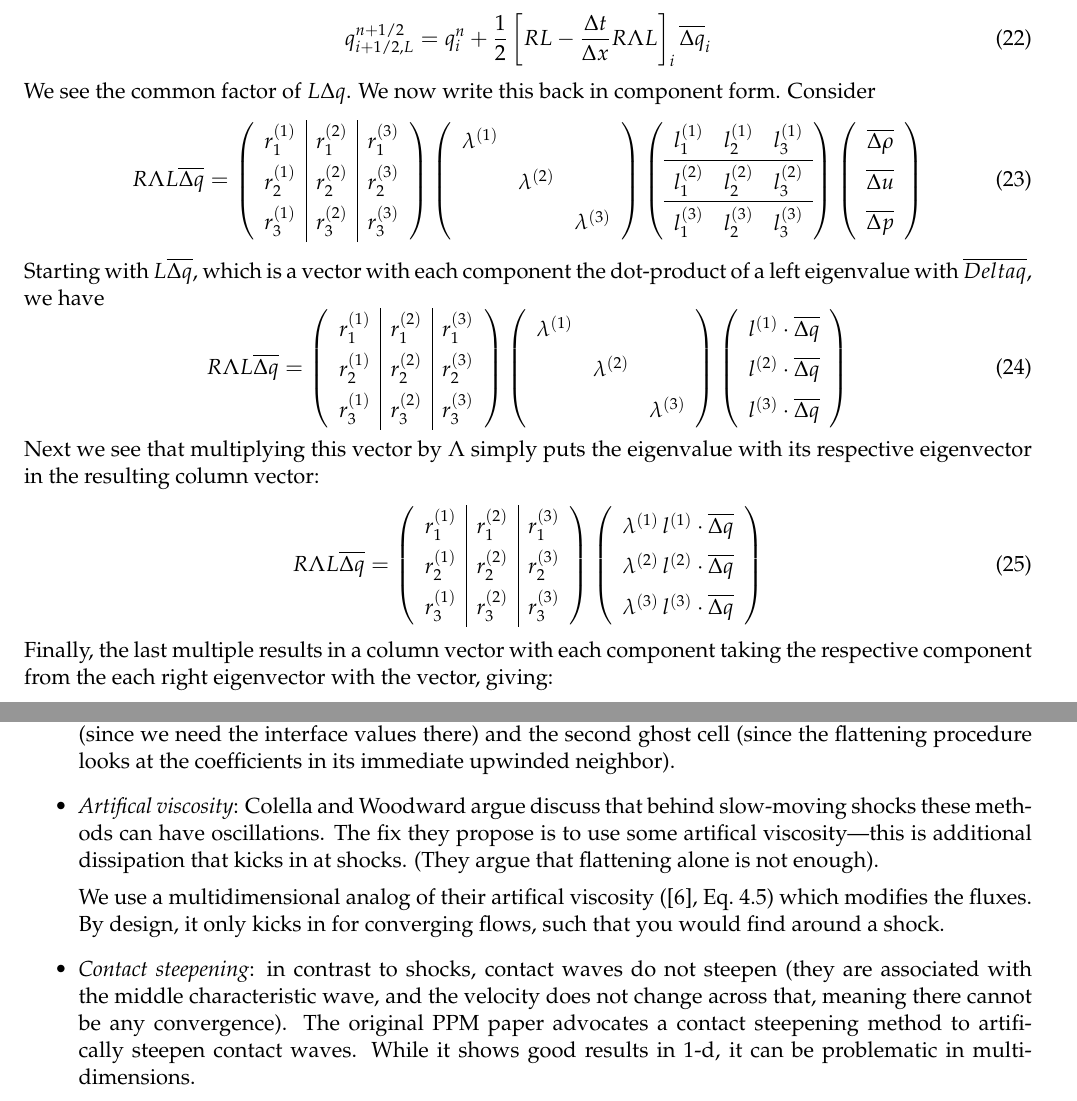
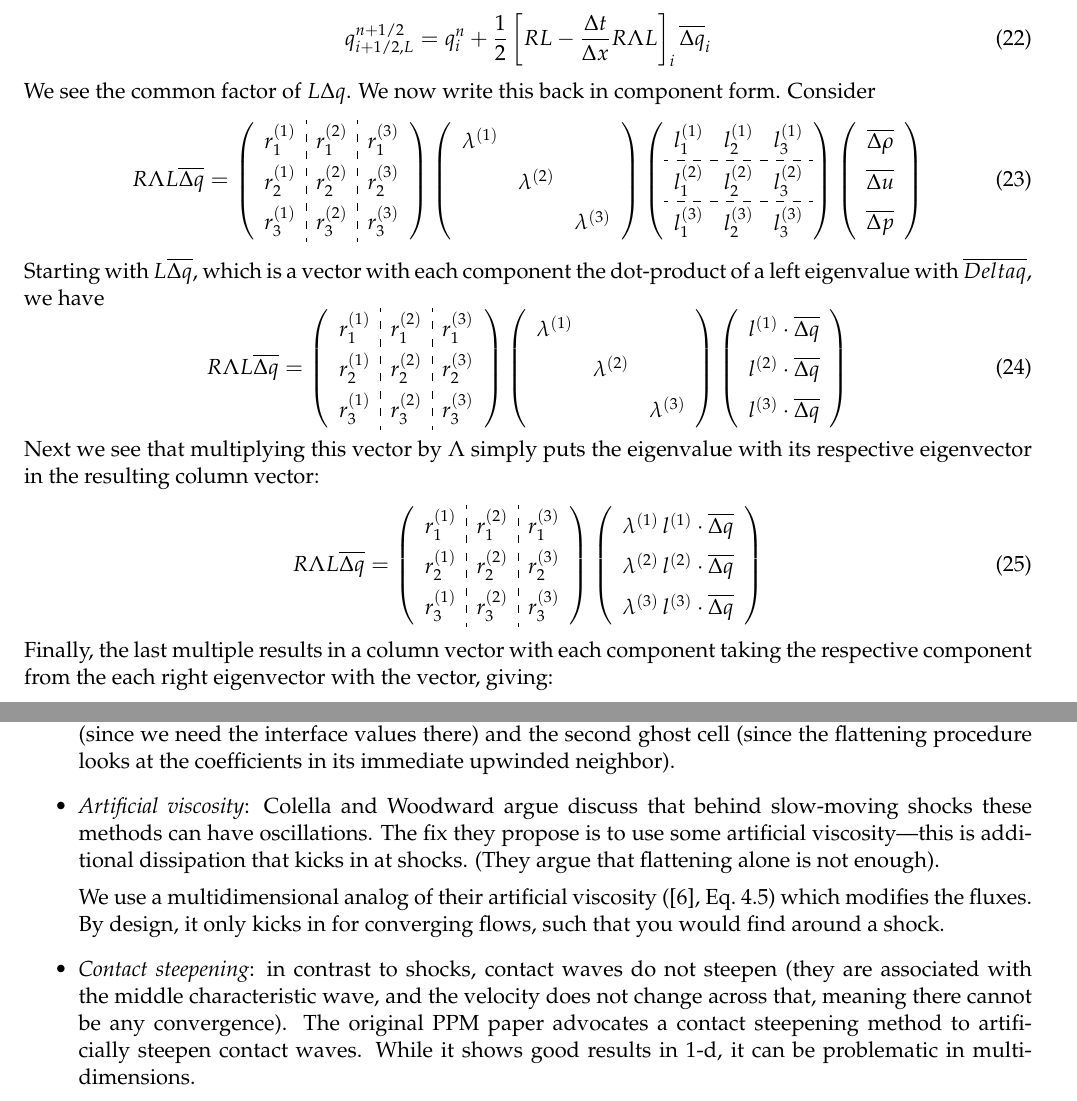
Before and after one commit to Open-Astrophysics-Bookshelf/numerical_exercises, a LaTeX document (Euler/Euler.tex): two parts of pages 5 and 15 of 20, joined at a grey line, cut so that both start at the same text. Compiled offline with pdfLaTeX.

Commit message:
spell check

```diff
--- a/Euler/Euler.tex
+++ b/Euler/Euler.tex
@@ -34,6 +34,7 @@
 \renewcommand{\captionlabelfont}{\footnotesize}
 \setlength{\captionmargin}{5em}
 
+\usepackage{arydshln}
 
 \usepackage{sectsty}
 \allsectionsfont{\sffamily}
@@ -327,9 +328,9 @@ R\Lambda L \overline{\Delta q} =
                            &               & \lambda^{(3)} \end{array} \right )
    \left ( \begin{array}{ccc}
              l_1^{(1)} & l_2^{(1)} & l_3^{(1)} \\
-             \hline
+             \hdashline
              l_1^{(2)} & l_2^{(2)} & l_3^{(2)} \\
-             \hline
+             \hdashline
              l_1^{(3)} & l_2^{(3)} & l_3^{(3)} \end{array} \right )
    \left ( \begin{array}{c}
             \overline{\Delta \rho} \\
@@ -361,7 +362,7 @@ eigenvalue with its respective eigenvector in the resulting column vector:
 \begin{equation}
 \renewcommand{\arraystretch}{1.5}
 R\Lambda L \overline{\Delta q} =
-   \left ( \begin{array}{c|c|c}
+   \left ( \begin{array}{c:c:c}
              r_1^{(1)} & r_1^{(2)} & r_1^{(3)} \\
              r_2^{(1)} & r_2^{(2)} & r_2^{(3)} \\
              r_3^{(1)} & r_3^{(2)} & r_3^{(3)} \end{array} \right )
@@ -1121,13 +1122,13 @@ of the first valid zone in the domain (just inside the left boundary).
   values there) and the second ghost cell (since the flattening procedure
   looks at the coefficients in its immediate upwinded neighbor).
 
-\item {\em Artifical viscosity}: Colella and Woodward argue discuss
+\item {\em Artificial viscosity}: Colella and Woodward argue discuss
   that behind slow-moving shocks these methods can have oscillations.
-  The fix they propose is to use some artifical viscosity---this is
+  The fix they propose is to use some artificial viscosity---this is
   additional dissipation that kicks in at shocks.  (They argue that
   flattening alone is not enough).
 
-  We use a multidimensional analog of their artifical viscosity
+  We use a multidimensional analog of their artificial viscosity
   (\cite{colellawoodward:1984}, Eq.\ 4.5) which modifies the fluxes.
   By design, it only kicks in for converging flows, such that you
   would find around a shock.
@@ -1136,7 +1137,7 @@ of the first valid zone in the domain (just inside the left boundary).
   do not steepen (they are associated with the middle characteristic
   wave, and the velocity does not change across that, meaning there
   cannot be any convergence).  The original PPM
-  paper advocates a contact steepening method to artifically steepen
+  paper advocates a contact steepening method to artificially steepen
   contact waves.  While it shows good results in 1-d, it can be
   problematic in multi-dimensions.
 
```
Also changed, not shown: Euler/Euler.tex (20 more changed lines).
